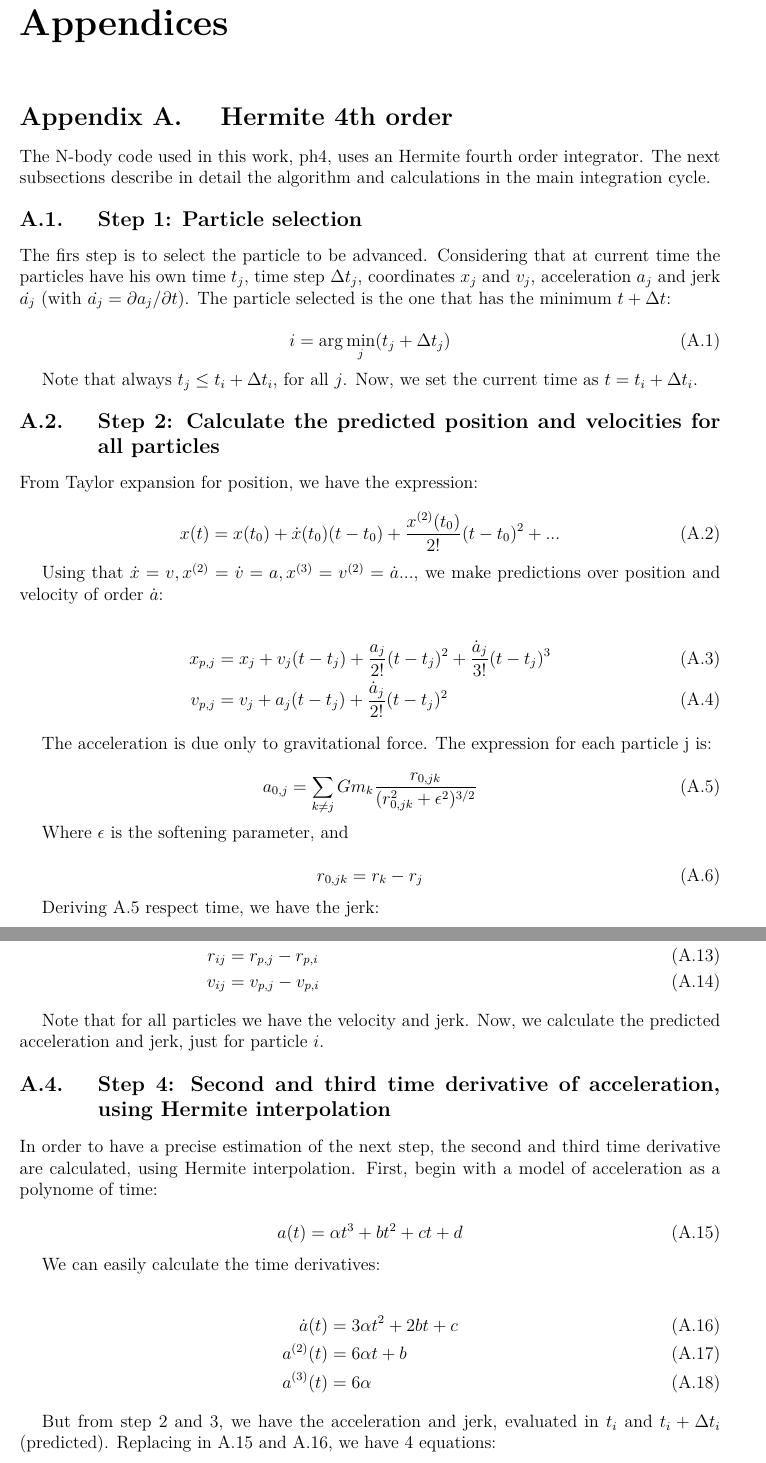
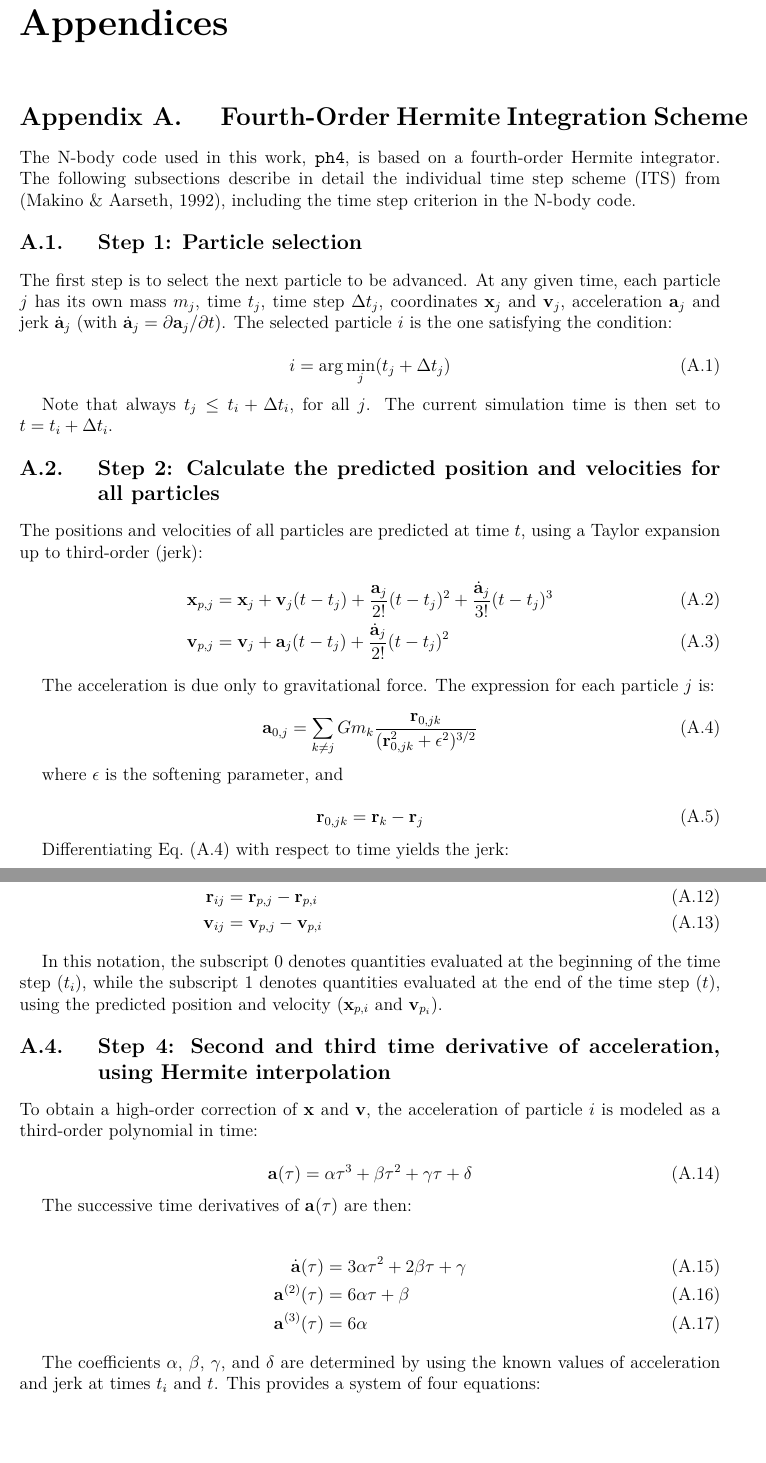
Before and after one commit to BorisCG/Tesis_latex, a LaTeX thesis (main.tex, which reads example.tex): two parts of pages 23 and 24 of 28, joined at a grey line, cut so that both start at the same text, the shorter picture padded with empty space. Compiled offline with pdfLaTeX; a missing font is replaced by an installed copy or a similar font; a LaTeX package or settings file that is missing is left out.

Commit message:
Apendix A, corregido

```diff
--- a/example.tex
+++ b/example.tex
@@ -381,45 +381,40 @@ end
 % el cual acepta \chapter y escribe el título de anexos encima
 % ------------------------------------------------------------------------------
 \begin{appendixs}
-	\section{Hermite 4th order}
-	The N-body code used in this work, ph4, uses an Hermite fourth order integrator. The next subsections describe in detail the algorithm and calculations in the main integration cycle.
+	\section{Fourth-Order Hermite Integration Scheme}
+	The N-body code used in this work, \texttt{ph4}, is based on a fourth-order Hermite integrator. The following subsections describe in detail the individual time step scheme (ITS) from \cite{makino1992}, including the time step criterion in the N-body code.
 
 	% Primer paso
 	\subsection{Step 1: Particle selection}
-	The firs step is to select the particle to be advanced. Considering that at current time the particles have his own  time $t_j$, time step $\Delta t_j$, coordinates $x_j$ and $v_j$, acceleration $a_j$ and jerk $\dot{a_j}$ (with $\dot{a_j} = \partial a_j / \partial t$). The particle selected is the one that has the minimum $t + \Delta t$:
+	The first step is to select the next particle to be advanced. At any given time, each particle $j$ has its own mass $m_j$, time $t_j$, time step $\Delta t_j$, coordinates $\mathbf{x}_j$ and $\mathbf{v}_j$, acceleration $\mathbf{a}_j$ and jerk $\dot{\mathbf{a}}_j$ (with $\dot{\mathbf{a}}_j = \partial \mathbf{a}_j / \partial t$). The selected particle $i$ is the one satisfying the condition:
 
 	\begin{equation}
 		i = \arg\min_j(t_j + \Delta t_j)
 	\end{equation}
 
-	Note that always $t_j \leq t_i + \Delta t_i$, for all $j$. Now, we set the current time as $t = t_i + \Delta t_i$.
+	Note that always $t_j \leq t_i + \Delta t_i$, for all $j$. The current simulation time is then set to $t = t_i + \Delta t_i$.
 
 	% Segundo paso
 	\subsection{Step 2: Calculate the predicted position and velocities for all particles}
 
-	From Taylor expansion for position, we have the expression:
+	The positions and velocities of all particles are predicted at time $t$, using a Taylor expansion up to third-order (jerk):
+	\begin{align}
+		\mathbf{x}_{p, j} &= \mathbf{x}_j + \mathbf{v}_j (t - t_j) + \frac{\mathbf{a}_j}{2!} (t - t_j)^2 + \frac{\dot{\mathbf{a}}_j}{3!} (t - t_j)^3 \label{eq:ap_xpred} \\
+		\mathbf{v}_{p, j} &= \mathbf{v}_j + \mathbf{a}_j (t - t_j) + \frac{\dot{\mathbf{a}}_j}{2!} (t - t_j)^2
+	\end{align}
+
+	The acceleration is due only to gravitational force. The expression for each particle $j$ is:
 
 	\begin{equation}
-		x(t) = x(t_0) + \dot{x}(t_0)(t - t_0) + \frac{x^{(2)}(t_0)}{2!}(t - t_0)^2 + ...
+		\mathbf{a}_{0, j} = \sum_{k \neq j} G m_k \frac{\mathbf{r}_{0,jk}}{(\mathbf{r}_{0,jk}^2 + \epsilon^2)^{3/2}} \label{eq:ap_accel}
 	\end{equation}
 
-	Using that $\dot{x} = v, x^{(2)} = \dot{v} = a, x^{(3)} = v^{(2)} = \dot{a} ...$, we make predictions over position and velocity of order $\dot{a}$:
+	where $\epsilon$ is the softening parameter, and
+
+	\begin{equation}
+		\mathbf{r}_{0,jk} = \mathbf{r}_{k} - \mathbf{r}_{j}
+	\end{equation}
+
+	Differentiating Eq.~\eqref{eq:ap_accel} with respect to time yields the jerk:
 
 	\begin{align}
-		x_{p, j} &= x_j + v_j (t - t_j) + \frac{a_j}{2!} (t-t_j)^2 + \frac{\dot{a}_j}{3!} (t-t_j)^3 \label{eq:ap_xpred} \\
-		v_{p, j} &= v_j + a_j (t - t_j) + \frac{\dot{a}_j}{2!} (t-t_j)^2
-	\end{align}
-
-	The acceleration is due only to gravitational force. The expression for each particle j is:
-
-	\begin{equation}
-		a_{0, j} = \sum_{k \neq j} G m_k \frac{r_{0,jk}}{(r_{0,jk}^2 + \epsilon^2)^{3/2}} \label{eq:ap_accel}
-	\end{equation}
-
-	Where $\epsilon$ is the softening parameter, and
-
-	\begin{equation}
-		r_{0,jk} = r_{k} - r_{j}
-	\end{equation}
-
-	Deriving \ref{eq:ap_accel} respect time, we have the jerk:
@@ -443,30 +436,30 @@ end
 
 	\begin{align}
-		a_{1, i} &= \sum_{j \neq i} G m_j \frac{r_{ij}}{(r_{ij}^2 + \epsilon^2)^{3/2}} \label{eq:ap_accel_pred} \\
-		\dot{a}_{1, i} &= \sum_{j \neq i} G m_j \left[\frac{v_{ij}}{(r_{ij}^2 + \epsilon^2)^{3/2}} - \frac{3(v_{ij} \cdot r_{ij})r_{ij}}{(r_{ij}^2 + \epsilon^2)^{5/2}}\right] \label{eq:ap_jerk_pred} \\
-		r_{ij} &= r_{p,j} - r_{p,i} \\
-		v_{ij} &= v_{p,j} - v_{p,i}
+		\mathbf{a}_{1, i} &= \sum_{j \neq i} G m_j \frac{\mathbf{r}_{ij}}{(\mathbf{r}_{ij}^2 + \epsilon^2)^{3/2}} \label{eq:ap_accel_pred} \\
+		\dot{\mathbf{a}}_{1, i} &= \sum_{j \neq i} G m_j \left[\frac{\mathbf{v}_{ij}}{(\mathbf{r}_{ij}^2 + \epsilon^2)^{3/2}} - \frac{3(\mathbf{v}_{ij} \cdot \mathbf{r}_{ij})\mathbf{r}_{ij}}{(\mathbf{r}_{ij}^2 + \epsilon^2)^{5/2}}\right] \label{eq:ap_jerk_pred} \\
+		\mathbf{r}_{ij} &= \mathbf{r}_{p,j} - \mathbf{r}_{p,i} \\
+		\mathbf{v}_{ij} &= \mathbf{v}_{p,j} - \mathbf{v}_{p,i}
 	\end{align}
 
-	Note that for all particles we have the velocity and jerk. Now, we calculate the predicted acceleration and jerk, just for particle $i$.
+	In this notation, the subscript $0$ denotes quantities evaluated at the beginning of the time step ($t_i$), while the subscript $1$ denotes quantities evaluated at the end of the time step ($t$), using the predicted position and velocity ($\mathbf{x}_{p, i}$ and $\mathbf{v}_{p_i}$).
 
 	% Cuarto Paso
 	\subsection{Step 4: Second and third time derivative of acceleration, using Hermite interpolation}
 
-	In order to have a precise estimation of the next step, the second and third time derivative are calculated, using Hermite interpolation. First, begin with a model of acceleration as a polynome of time:
+	To obtain a high-order correction of $\mathbf{x}$ and $\mathbf{v}$, the acceleration of particle $i$ is modeled as a third-order polynomial in time:
 
 	\begin{equation}
-		a(t) = \alpha t^3 + b t^2 + c t + d \label{eq:ap_accel_pol}
+		\mathbf{a}(\tau) = \alpha \tau^3 + \beta \tau^2 + \gamma \tau + \delta \label{eq:ap_accel_pol}
 	\end{equation}
 
-	We can easily calculate the time derivatives:
+	The successive time derivatives of $\mathbf{a}(\tau)$ are then:
 
 	\begin{align}
-		\dot{a}(t) &= 3 \alpha t^2 + 2 b t + c \label{eq:ap_jerk_pol} \\
-		a^{(2)} (t) &= 6 \alpha t + b \label{eq:ap_a2_pol} \\
-		a^{(3)} (t) &= 6 \alpha \label{eq:ap_a3_pol}
+		\dot{\mathbf{a}}(\tau) &= 3 \alpha \tau^2 + 2 \beta \tau + \gamma \label{eq:ap_jerk_pol} \\
+		\mathbf{a}^{(2)} (\tau) &= 6 \alpha \tau + \beta \label{eq:ap_a2_pol} \\
+		\mathbf{a}^{(3)} (\tau) &= 6 \alpha \label{eq:ap_a3_pol}
 	\end{align}
 
-	But from step 2 and 3, we have the acceleration and jerk, evaluated in $t_i$ and $t_i + \Delta t_i$ (predicted). Replacing in \ref{eq:ap_accel_pol} and \ref{eq:ap_jerk_pol}, we have 4 equations:
+	The coefficients $\alpha$, $\beta$, $\gamma$, and $\delta$ are determined by using the known values of acceleration and jerk at times $t_i$ and $t$. This provides a system of four equations:
 
 	\begin{align}
@@ -480,3 +473,2 @@ end
 
 	\begin{equation}
-		c = \dot{a}_{1, i} - 3 \alpha t^2 - 2bt
```
Also changed, not shown: main.pdf, example.tex (79 more changed lines), 4 other files.
